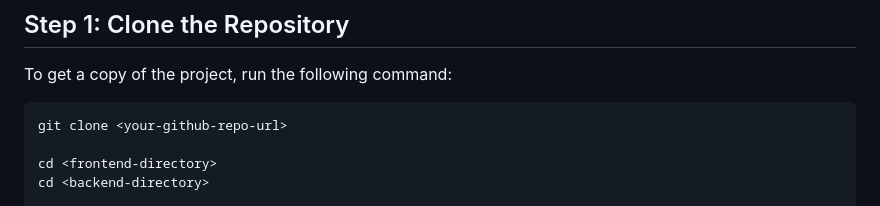
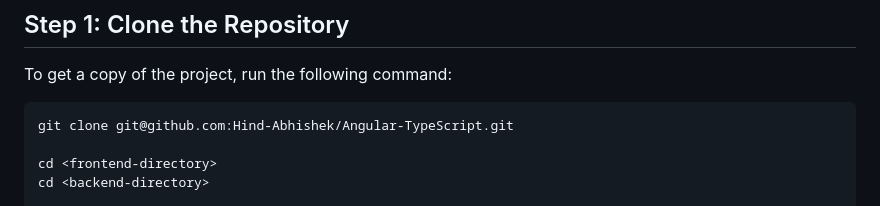
Before and after one commit to Hind-Abhishek/Angular-TypeScript, a Markdown page: README.md, the part around the change. Rendered like a GitHub page.

````diff
--- a/README.md
+++ b/README.md
@@ -53,7 +53,7 @@ Before you begin, make sure you have the following installed:
 ## Step 1: Clone the Repository
 To get a copy of the project, run the following command:
 ```bash
-git clone <your-github-repo-url>
+git clone git@github.com:Hind-Abhishek/Angular-TypeScript.git
 
 cd <frontend-directory>
 cd <backend-directory>
````
